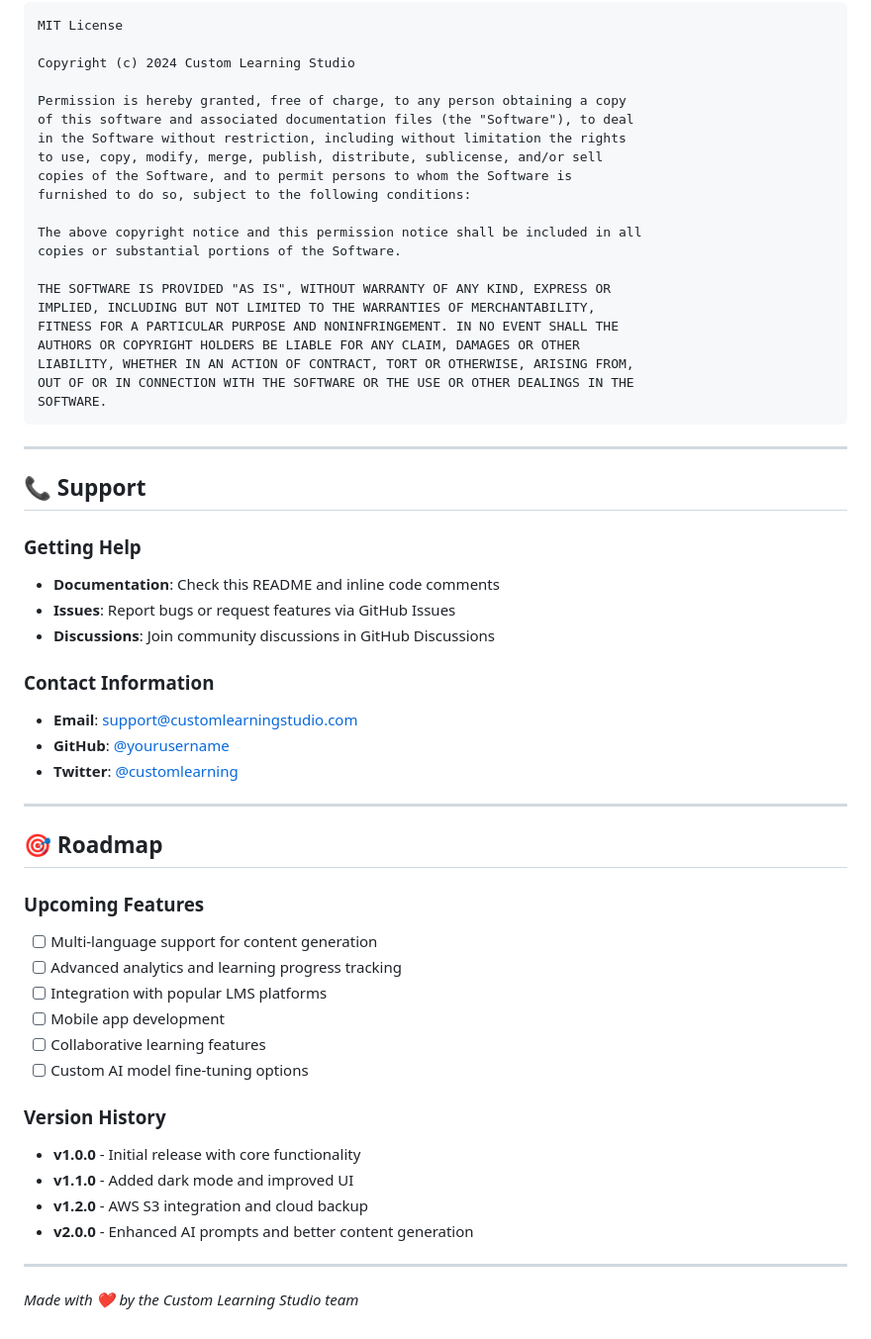
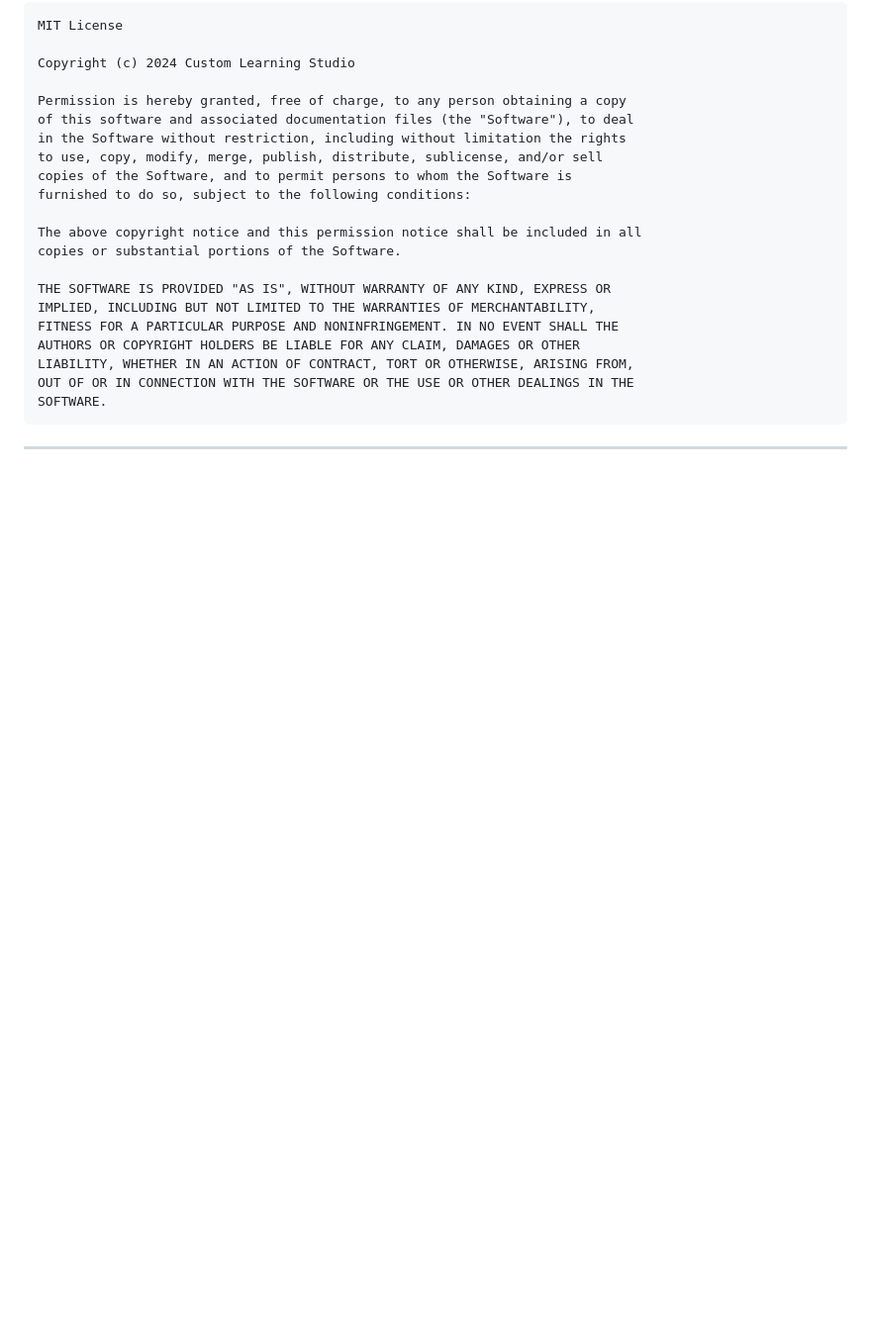
Before and after one commit to guraseesrai/custom-learning-studio, a Markdown page: README.md, the part around the change. Shown at 99% size. Rendered like a GitHub page; blank space fills up the shorter version.

````diff
--- a/README.md
+++ b/README.md
@@ -400,37 +400,3 @@ SOFTWARE.
 ```
 
 ---
-
-## 📞 Support
-
-### Getting Help
-- **Documentation**: Check this README and inline code comments
-- **Issues**: Report bugs or request features via GitHub Issues
-- **Discussions**: Join community discussions in GitHub Discussions
-
-### Contact Information
-- **Email**: support@customlearningstudio.com
-- **GitHub**: [@yourusername](https://github.com/yourusername)
-- **Twitter**: [@customlearning](https://twitter.com/customlearning)
-
----
-
-## 🎯 Roadmap
-
-### Upcoming Features
-- [ ] Multi-language support for content generation
-- [ ] Advanced analytics and learning progress tracking
-- [ ] Integration with popular LMS platforms
-- [ ] Mobile app development
-- [ ] Collaborative learning features
-- [ ] Custom AI model fine-tuning options
-
-### Version History
-- **v1.0.0** - Initial release with core functionality
-- **v1.1.0** - Added dark mode and improved UI
-- **v1.2.0** - AWS S3 integration and cloud backup
-- **v2.0.0** - Enhanced AI prompts and better content generation
-
----
-
-*Made with ❤️ by the Custom Learning Studio team*
````
